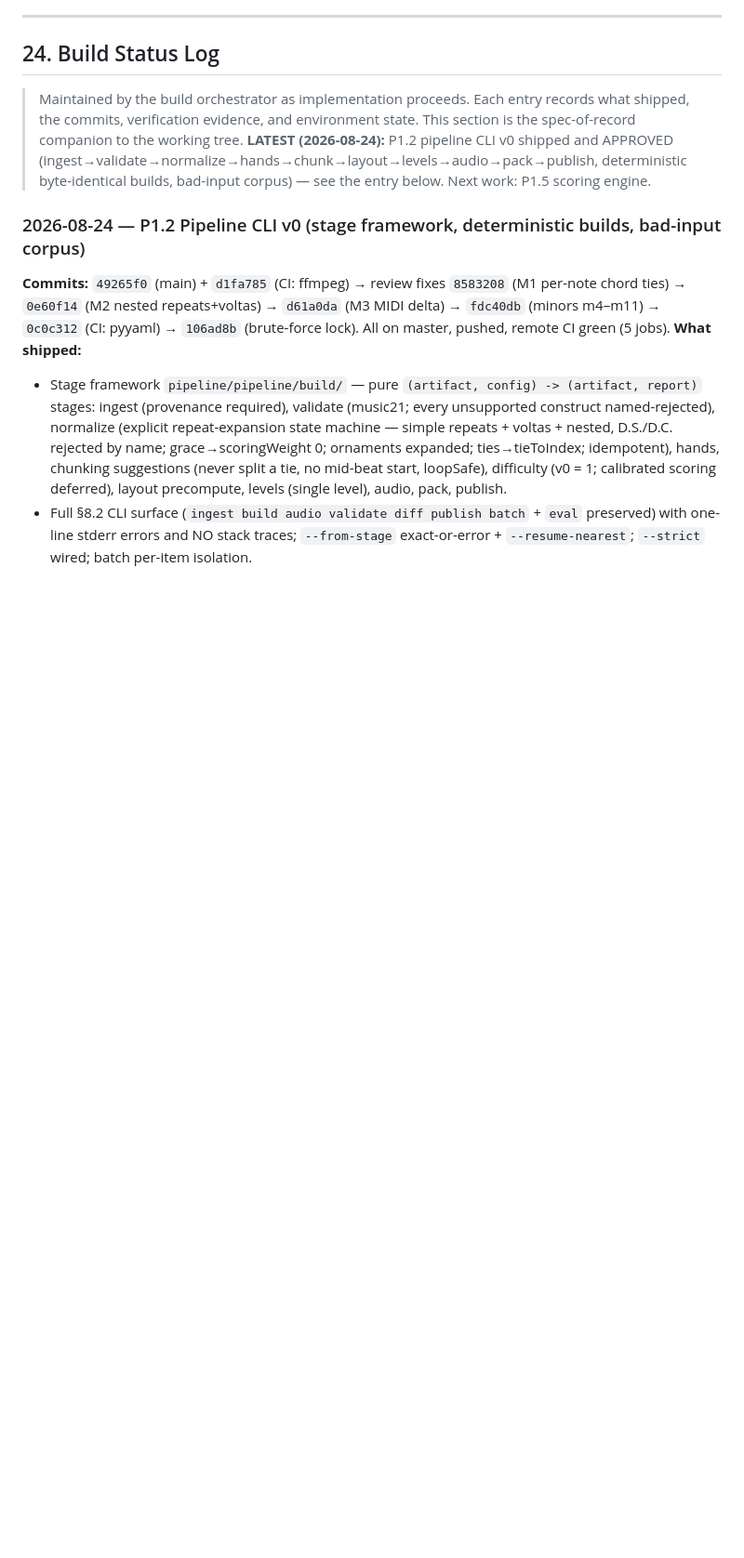
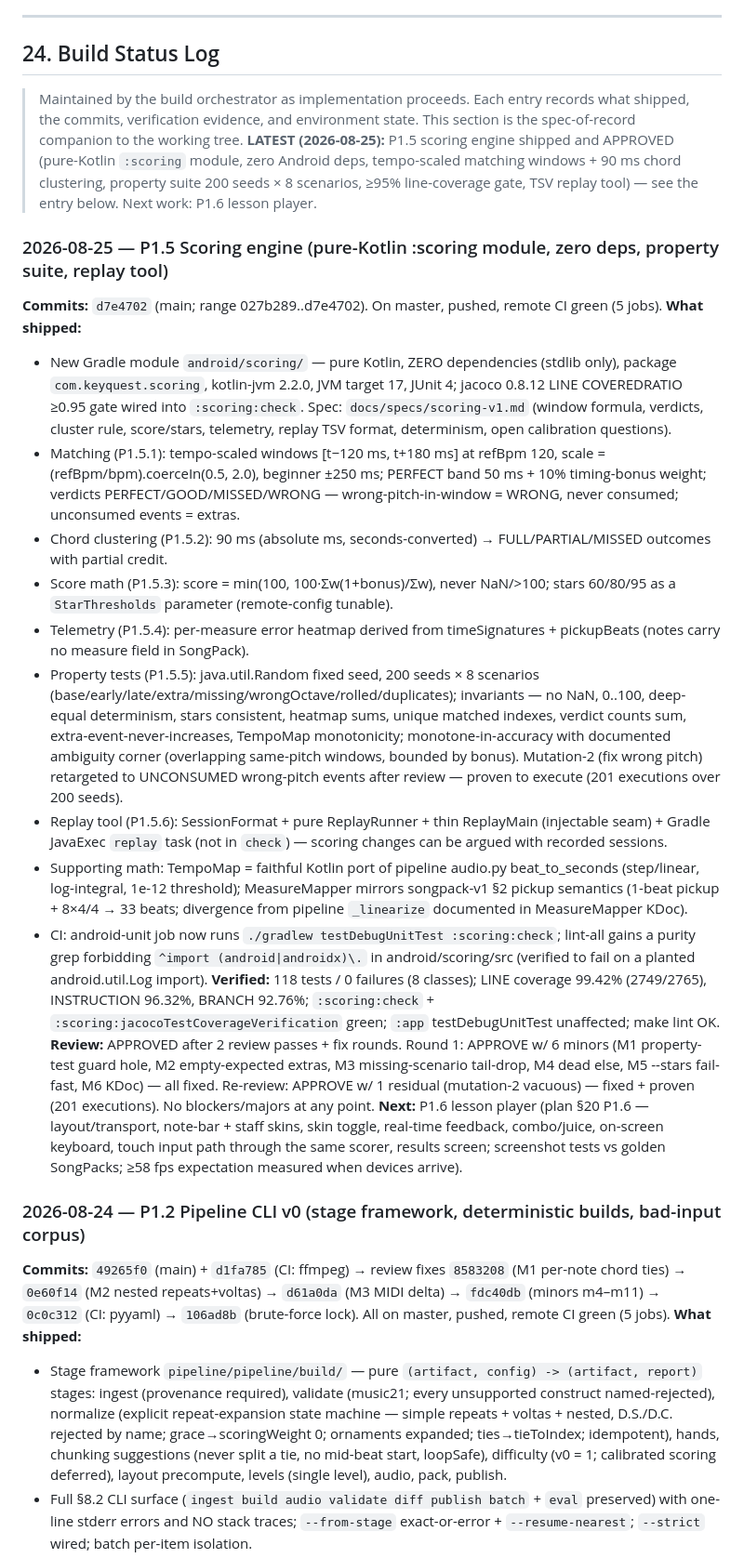
Before and after one commit to detain/piano-master, a Markdown page: plan_piano.md, the part around the change. Shown at 93% size. Rendered like a GitHub page; blank space fills up the shorter version.

Commit message:
docs: P1.5 scoring engine — plan §24 entry, continuation + prompt update

```diff
--- a/plan_piano.md
+++ b/plan_piano.md
@@ -2659,7 +2659,23 @@ real reason the educator is the first hire, not the last.
 ## 24. Build Status Log
 
 > Maintained by the build orchestrator as implementation proceeds. Each entry records what shipped, the commits, verification evidence, and environment state. This section is the spec-of-record companion to the working tree.
-> **LATEST (2026-08-24):** P1.2 pipeline CLI v0 shipped and APPROVED (ingest→validate→normalize→hands→chunk→layout→levels→audio→pack→publish, deterministic byte-identical builds, bad-input corpus) — see the entry below. Next work: P1.5 scoring engine.
+> **LATEST (2026-08-25):** P1.5 scoring engine shipped and APPROVED (pure-Kotlin `:scoring` module, zero Android deps, tempo-scaled matching windows + 90 ms chord clustering, property suite 200 seeds × 8 scenarios, ≥95% line-coverage gate, TSV replay tool) — see the entry below. Next work: P1.6 lesson player.
+
+### 2026-08-25 — P1.5 Scoring engine (pure-Kotlin :scoring module, zero deps, property suite, replay tool)
+**Commits:** `d7e4702` (main; range 027b289..d7e4702). On master, pushed, remote CI green (5 jobs).
+**What shipped:**
+- New Gradle module `android/scoring/` — pure Kotlin, ZERO dependencies (stdlib only), package `com.keyquest.scoring`, kotlin-jvm 2.2.0, JVM target 17, JUnit 4; jacoco 0.8.12 LINE COVEREDRATIO ≥0.95 gate wired into `:scoring:check`. Spec: `docs/specs/scoring-v1.md` (window formula, verdicts, cluster rule, score/stars, telemetry, replay TSV format, determinism, open calibration questions).
+- Matching (P1.5.1): tempo-scaled windows [t−120 ms, t+180 ms] at refBpm 120, scale = (refBpm/bpm).coerceIn(0.5, 2.0), beginner ±250 ms; PERFECT band 50 ms + 10% timing-bonus weight; verdicts PERFECT/GOOD/MISSED/WRONG — wrong-pitch-in-window = WRONG, never consumed; unconsumed events = extras.
+- Chord clustering (P1.5.2): 90 ms (absolute ms, seconds-converted) → FULL/PARTIAL/MISSED outcomes with partial credit.
+- Score math (P1.5.3): score = min(100, 100·Σw(1+bonus)/Σw), never NaN/>100; stars 60/80/95 as a `StarThresholds` parameter (remote-config tunable).
+- Telemetry (P1.5.4): per-measure error heatmap derived from timeSignatures + pickupBeats (notes carry no measure field in SongPack).
+- Property tests (P1.5.5): java.util.Random fixed seed, 200 seeds × 8 scenarios (base/early/late/extra/missing/wrongOctave/rolled/duplicates); invariants — no NaN, 0..100, deep-equal determinism, stars consistent, heatmap sums, unique matched indexes, verdict counts sum, extra-event-never-increases, TempoMap monotonicity; monotone-in-accuracy with documented ambiguity corner (overlapping same-pitch windows, bounded by bonus). Mutation-2 (fix wrong pitch) retargeted to UNCONSUMED wrong-pitch events after review — proven to execute (201 executions over 200 seeds).
+- Replay tool (P1.5.6): SessionFormat + pure ReplayRunner + thin ReplayMain (injectable seam) + Gradle JavaExec `replay` task (not in `check`) — scoring changes can be argued with recorded sessions.
+- Supporting math: TempoMap = faithful Kotlin port of pipeline audio.py beat_to_seconds (step/linear, log-integral, 1e-12 threshold); MeasureMapper mirrors songpack-v1 §2 pickup semantics (1-beat pickup + 8×4/4 → 33 beats; divergence from pipeline `_linearize` documented in MeasureMapper KDoc).
+- CI: android-unit job now runs `./gradlew testDebugUnitTest :scoring:check`; lint-all gains a purity grep forbidding `^import (android|androidx)\.` in android/scoring/src (verified to fail on a planted android.util.Log import).
+**Verified:** 118 tests / 0 failures (8 classes); LINE coverage 99.42% (2749/2765), INSTRUCTION 96.32%, BRANCH 92.76%; `:scoring:check` + `:scoring:jacocoTestCoverageVerification` green; `:app` testDebugUnitTest unaffected; make lint OK.
+**Review:** APPROVED after 2 review passes + fix rounds. Round 1: APPROVE w/ 6 minors (M1 property-test guard hole, M2 empty-expected extras, M3 missing-scenario tail-drop, M4 dead else, M5 --stars fail-fast, M6 KDoc) — all fixed. Re-review: APPROVE w/ 1 residual (mutation-2 vacuous) — fixed + proven (201 executions). No blockers/majors at any point.
+**Next:** P1.6 lesson player (plan §20 P1.6 — layout/transport, note-bar + staff skins, skin toggle, real-time feedback, combo/juice, on-screen keyboard, touch input path through the same scorer, results screen; screenshot tests vs golden SongPacks; ≥58 fps expectation measured when devices arrive).
 
 ### 2026-08-24 — P1.2 Pipeline CLI v0 (stage framework, deterministic builds, bad-input corpus)
 **Commits:** `49265f0` (main) + `d1fa785` (CI: ffmpeg) → review fixes `8583208` (M1 per-note chord ties) → `0e60f14` (M2 nested repeats+voltas) → `d61a0da` (M3 MIDI delta) → `fdc40db` (minors m4–m11) → `0c0c312` (CI: pyyaml) → `106ad8b` (brute-force lock). All on master, pushed, remote CI green (5 jobs).
```
Also changed, not shown: docs/continuation.md (+15 -9 lines), prompt_piano.md (+10 -7 lines).
